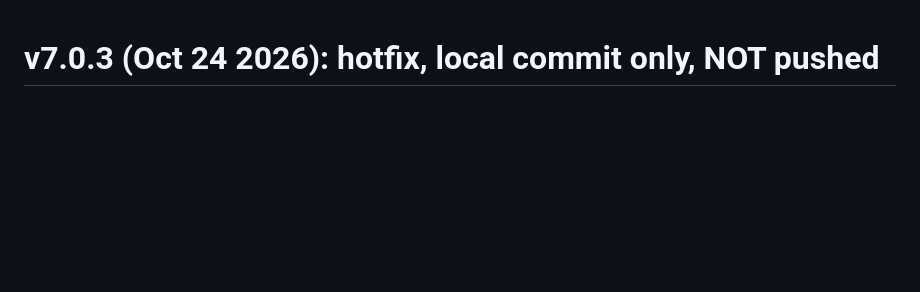
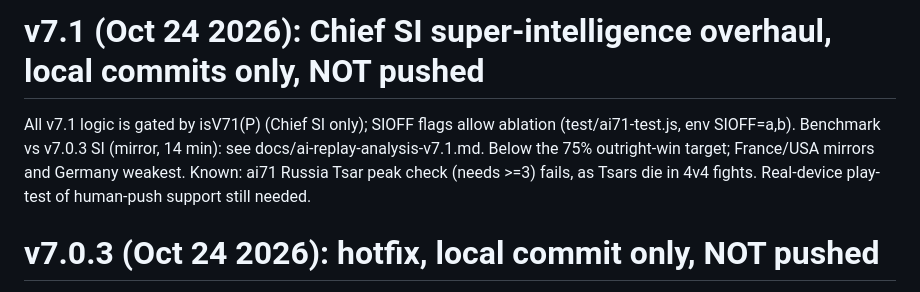
Before and after one commit to IronForgeCreateGM/iron-front, a Markdown page: NEXT-SESSION.md, the part around the change. Drawn GitHub-style; blank space fills up the shorter version.

```diff
--- a/NEXT-SESSION.md
+++ b/NEXT-SESSION.md
@@ -1,3 +1,8 @@
+# v7.1 (Oct 24 2026): Chief SI super-intelligence overhaul, local commits only, NOT pushed
+All v7.1 logic is gated by isV71(P) (Chief SI only); SIOFF flags allow ablation (test/ai71-test.js, env SIOFF=a,b).
+Benchmark vs v7.0.3 SI (mirror, 14 min): see docs/ai-replay-analysis-v7.1.md. Below the 75% outright-win target; France/USA mirrors and Germany weakest.
+Known: ai71 Russia Tsar peak check (needs >=3) fails, as Tsars die in 4v4 fights. Real-device play-test of human-push support still needed.
+
 # v7.0.3 (Oct 24 2026): hotfix, local commit only, NOT pushed
 Fixed the Endless boss-kill freeze (the Colossus is mech:1 with no leg rig, so the corpse animation threw and main.js rethrew, stopping requestAnimationFrame). Added loop error recovery, boss withering after 7 min, a horde A* budget and a walled-HQ elite fallback. Test: test/endless703-test.js.
 Still to verify on a real iPhone: no freeze on the boss kill, and FPS in late waves.
```
Also changed, not shown: README.md (+10 -1 lines).
